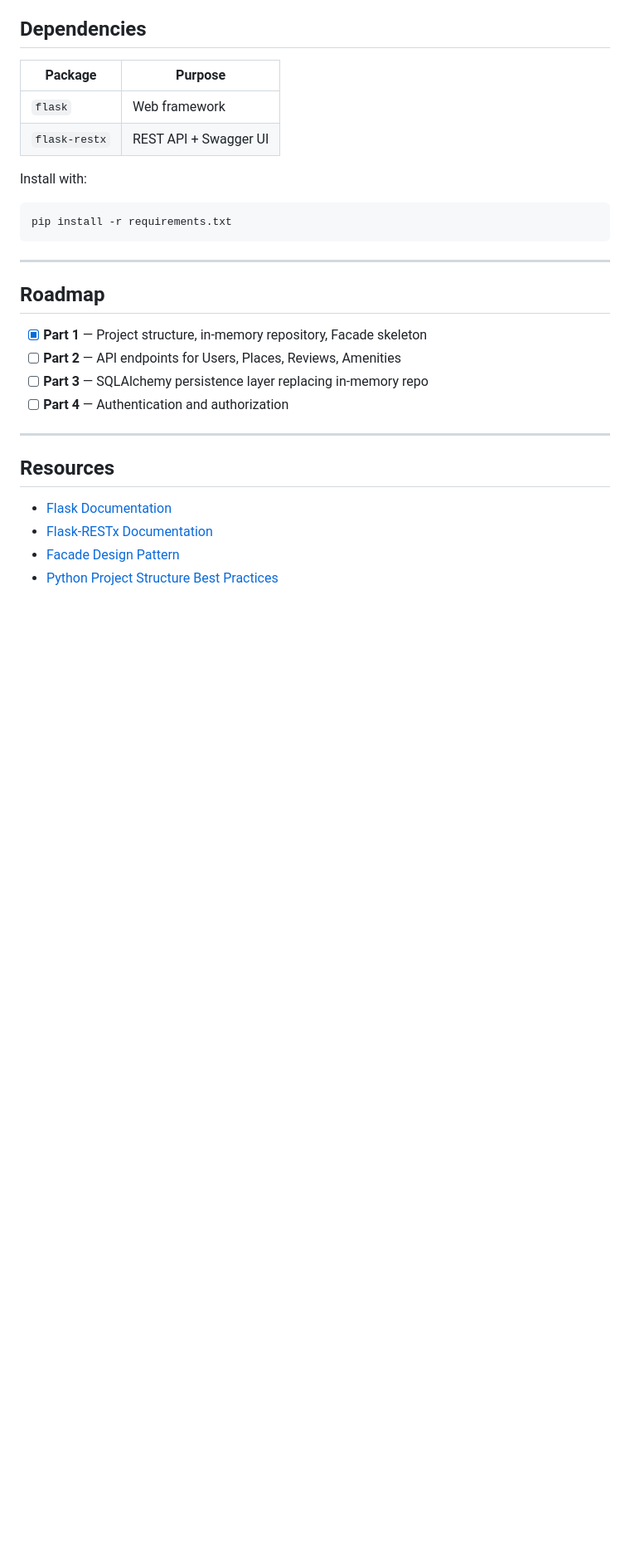
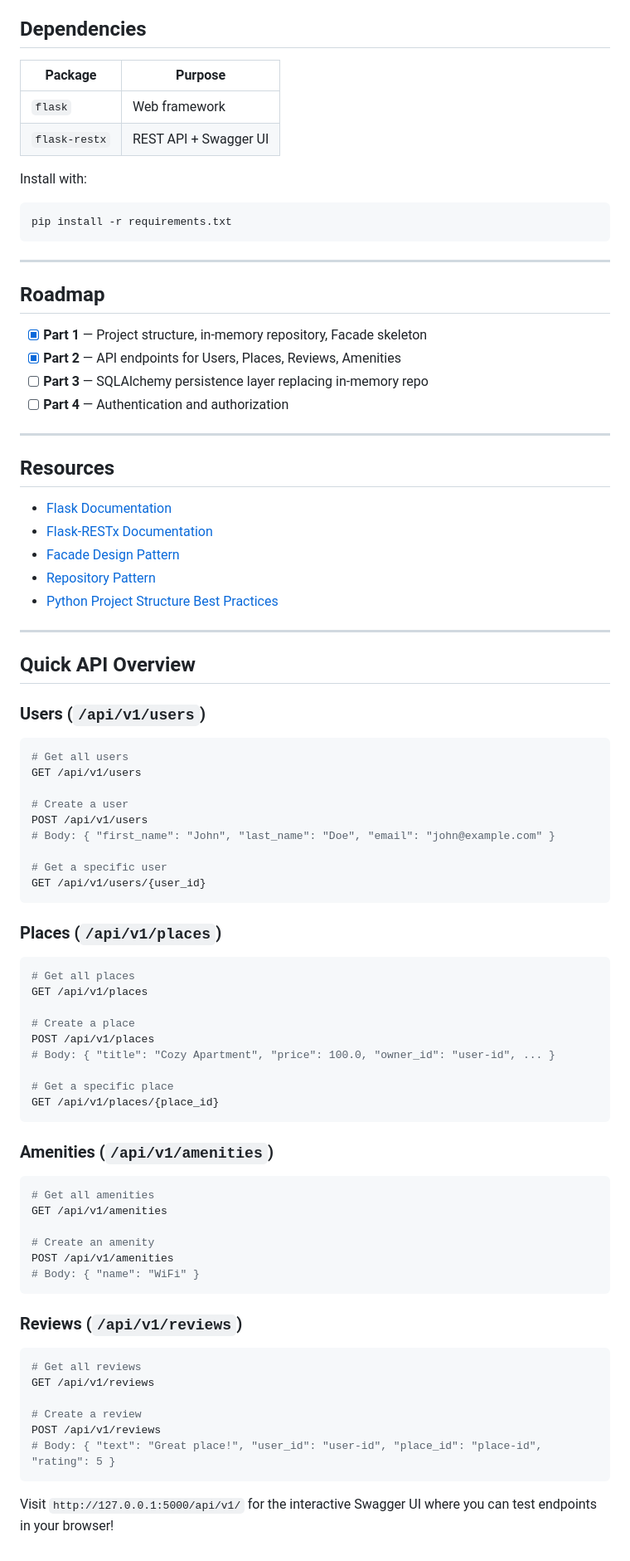
Before and after one commit to mnarzaid247-stack/holbertonschool-hbnb, a Markdown page: part2/hbnb/README.md, the part around one of its changes. Shown at 83% size. GitHub-like rendering; blank space fills up the shorter version.

Commit message:
Update README.md to enhance clarity on architecture and API usage, including detailed explanations of the Facade and Repository patterns, and provide quick API overview with example requests.

````diff
--- a/part2/hbnb/README.md
+++ b/part2/hbnb/README.md
@@ -135,7 +147,7 @@ pip install -r requirements.txt
 ## Roadmap
 
 - [x] **Part 1** — Project structure, in-memory repository, Facade skeleton
-- [ ] **Part 2** — API endpoints for Users, Places, Reviews, Amenities
+- [x] **Part 2** — API endpoints for Users, Places, Reviews, Amenities
 - [ ] **Part 3** — SQLAlchemy persistence layer replacing in-memory repo
 - [ ] **Part 4** — Authentication and authorization
 
@@ -146,4 +158,61 @@ pip install -r requirements.txt
 - [Flask Documentation](https://flask.palletsprojects.com/)
 - [Flask-RESTx Documentation](https://flask-restx.readthedocs.io/)
 - [Facade Design Pattern](https://refactoring.guru/design-patterns/facade/python/example)
+- [Repository Pattern](https://en.wikipedia.org/wiki/Repository_pattern)
 - [Python Project Structure Best Practices](https://docs.python-guide.org/writing/structure/)
+
+---
+
+## Quick API Overview
+
+### Users (`/api/v1/users`)
+
+```bash
+# Get all users
+GET /api/v1/users
+
+# Create a user
+POST /api/v1/users
+# Body: { "first_name": "John", "last_name": "Doe", "email": "john@example.com" }
+
+# Get a specific user
+GET /api/v1/users/{user_id}
+```
+
+### Places (`/api/v1/places`)
+
+```bash
+# Get all places
+GET /api/v1/places
+
+# Create a place
+POST /api/v1/places
+# Body: { "title": "Cozy Apartment", "price": 100.0, "owner_id": "user-id", ... }
+
+# Get a specific place
+GET /api/v1/places/{place_id}
+```
+
+### Amenities (`/api/v1/amenities`)
+
+```bash
+# Get all amenities
+GET /api/v1/amenities
+
+# Create an amenity
+POST /api/v1/amenities
+# Body: { "name": "WiFi" }
+```
+
+### Reviews (`/api/v1/reviews`)
+
+```bash
+# Get all reviews
+GET /api/v1/reviews
+
+# Create a review
+POST /api/v1/reviews
+# Body: { "text": "Great place!", "user_id": "user-id", "place_id": "place-id", "rating": 5 }
+```
+
+Visit `http://127.0.0.1:5000/api/v1/` for the interactive Swagger UI where you can test endpoints in your browser!
````
Also changed, not shown: other parts of part2/hbnb/README.md (+19 -7 lines).
